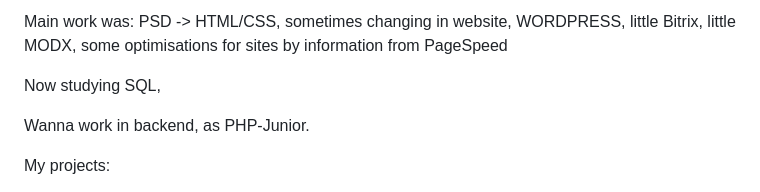
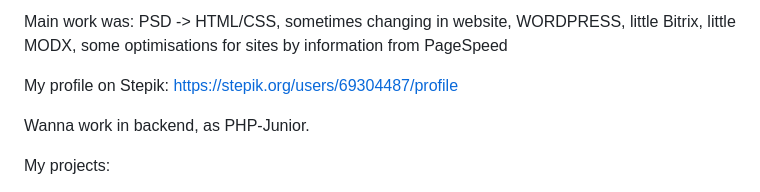
Before and after one commit to Zarubaxa/zarubaxa, a Markdown page: README.md, the part around the change. GitHub-like rendering.

```diff
--- a/README.md
+++ b/README.md
@@ -31,7 +31,7 @@ Main work was:
  WORDPRESS, little Bitrix, little MODX,
  some optimisations for sites by information from PageSpeed
 
-Now studying SQL,
+My profile on Stepik: https://stepik.org/users/69304487/profile
 
 Wanna work in backend, as PHP-Junior.
 
```
